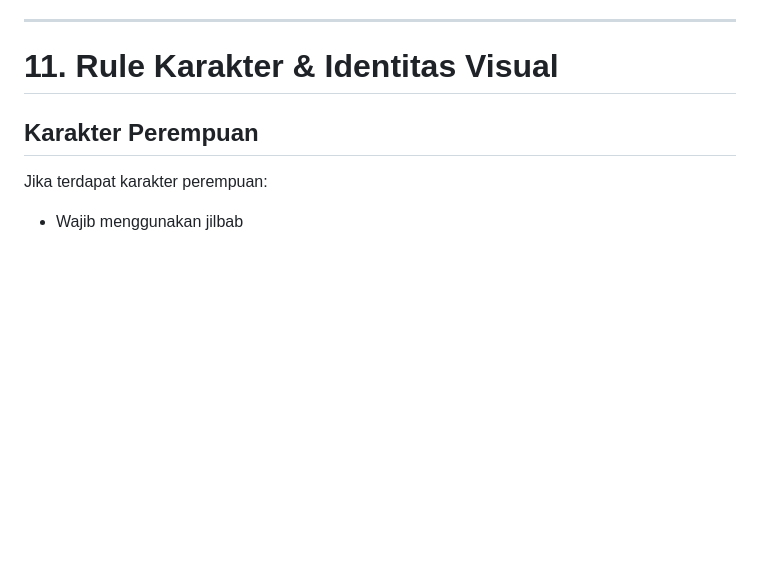
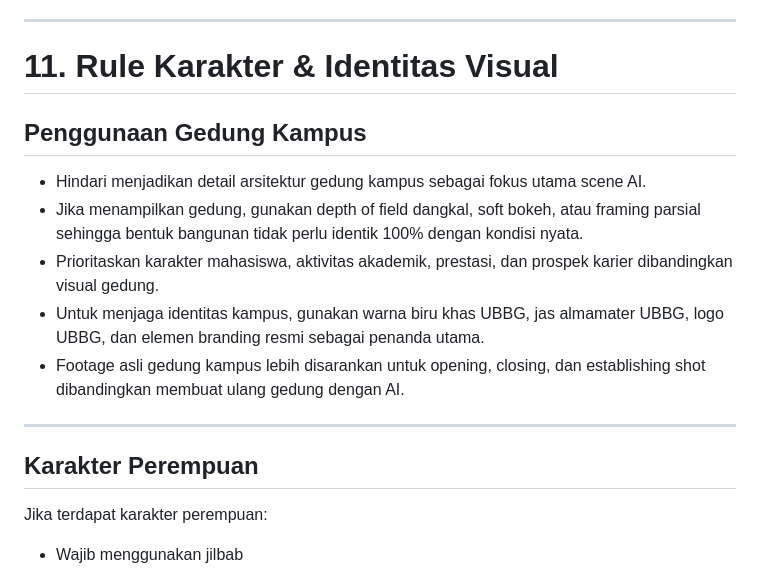
Before and after one commit to velo91/velo91, a Markdown page: rule/promotionrule.md, the part around the change. Drawn GitHub-style; blank space fills up the shorter version.

Commit message:
Add guidelines for campus building representation
Added guidelines for campus building usage in AI scenes, emphasizing character focus and branding.

```diff
--- a/rule/promotionrule.md
+++ b/rule/promotionrule.md
@@ -183,6 +183,16 @@ Konten harus memberi kesan bahwa UBBG adalah:
 ---
 
 # 11. Rule Karakter & Identitas Visual
+
+## Penggunaan Gedung Kampus
+
+- Hindari menjadikan detail arsitektur gedung kampus sebagai fokus utama scene AI.
+- Jika menampilkan gedung, gunakan depth of field dangkal, soft bokeh, atau framing parsial sehingga bentuk bangunan tidak perlu identik 100% dengan kondisi nyata.
+- Prioritaskan karakter mahasiswa, aktivitas akademik, prestasi, dan prospek karier dibandingkan visual gedung.
+- Untuk menjaga identitas kampus, gunakan warna biru khas UBBG, jas almamater UBBG, logo UBBG, dan elemen branding resmi sebagai penanda utama.
+- Footage asli gedung kampus lebih disarankan untuk opening, closing, dan establishing shot dibandingkan membuat ulang gedung dengan AI.
+
+---
 
 ## Karakter Perempuan
 
```
